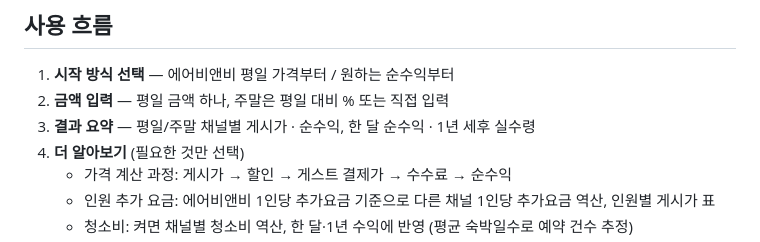
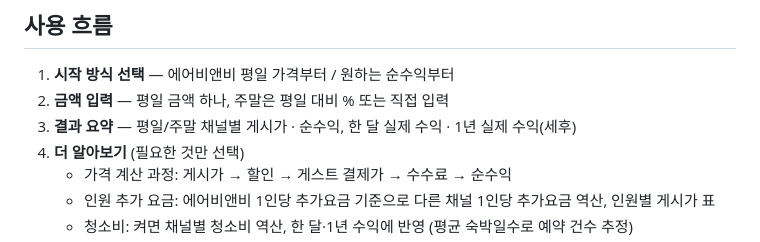
Before and after one commit to leesalt94-max/ota-pricing-calculator, a Markdown page: README.md, the part around the change. Drawn GitHub-style.

Commit message:
README 결과 요약 문구 수정
Co-Authored-By: Claude Opus 5.5 <noreply@anthropic.com>
Claude-Session: https://claude.ai/code/session_015fuYJbW6KnE2GqedPXJNhH

```diff
--- a/README.md
+++ b/README.md
@@ -8,7 +8,7 @@
 
 1. **시작 방식 선택** — 에어비앤비 평일 가격부터 / 원하는 순수익부터
 2. **금액 입력** — 평일 금액 하나, 주말은 평일 대비 % 또는 직접 입력
-3. **결과 요약** — 평일/주말 채널별 게시가 · 순수익, 한 달 순수익 · 1년 세후 실수령
+3. **결과 요약** — 평일/주말 채널별 게시가 · 순수익, 한 달 실제 수익 · 1년 실제 수익(세후)
 4. **더 알아보기** (필요한 것만 선택)
    - 가격 계산 과정: 게시가 → 할인 → 게스트 결제가 → 수수료 → 순수익
    - 인원 추가 요금: 에어비앤비 1인당 추가요금 기준으로 다른 채널 1인당 추가요금 역산, 인원별 게시가 표
```
